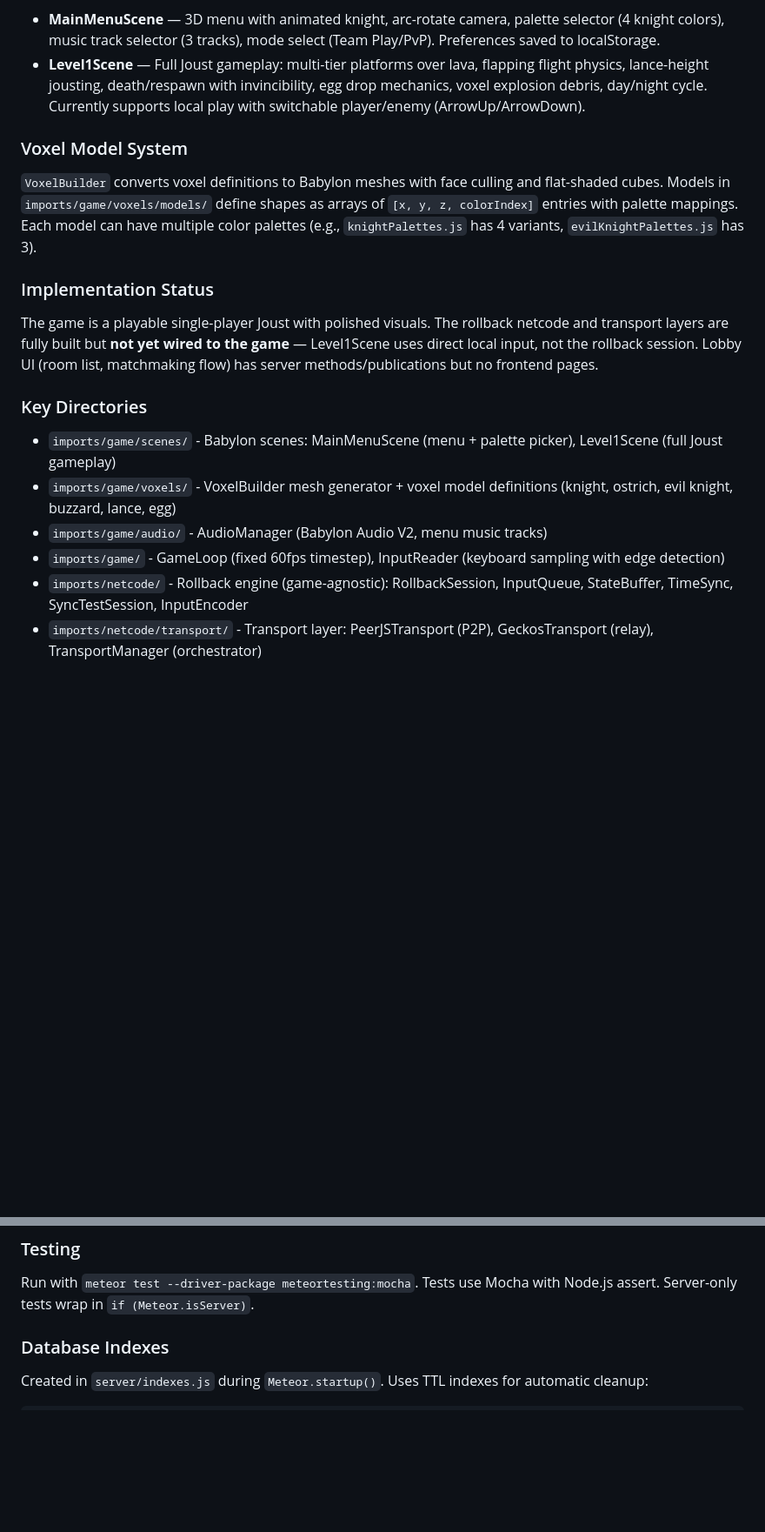
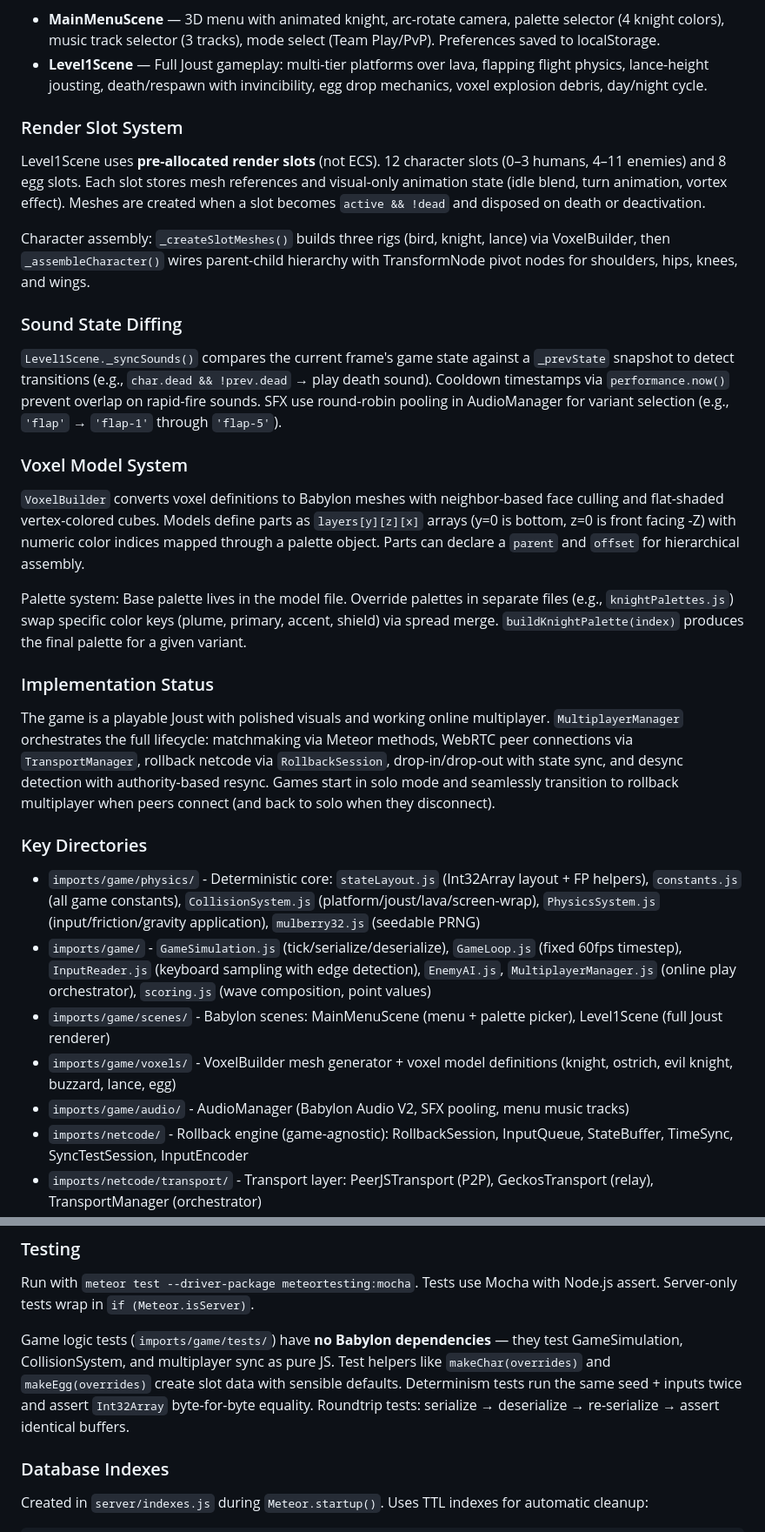
Before and after one commit to kokokino/talon-and-lance, a Markdown page: CLAUDE.md, 2 parts joined by grey strips. Shown at 87% size. Drawn GitHub-style; blank space fills up the shorter version.

````diff
--- a/CLAUDE.md
+++ b/CLAUDE.md
@@ -66,18 +95,29 @@ All game physics use integer arithmetic (positions in 1/256th pixel units) — n
 
 - **MainMenuScene** — 3D menu with animated knight, arc-rotate camera, palette selector (4 knight colors), music track selector (3 tracks), mode select (Team Play/PvP). Preferences saved to localStorage.
-- **Level1Scene** — Full Joust gameplay: multi-tier platforms over lava, flapping flight physics, lance-height jousting, death/respawn with invincibility, egg drop mechanics, voxel explosion debris, day/night cycle. Currently supports local play with switchable player/enemy (ArrowUp/ArrowDown).
+- **Level1Scene** — Full Joust gameplay: multi-tier platforms over lava, flapping flight physics, lance-height jousting, death/respawn with invincibility, egg drop mechanics, voxel explosion debris, day/night cycle.
+
+### Render Slot System
+Level1Scene uses **pre-allocated render slots** (not ECS). 12 character slots (0–3 humans, 4–11 enemies) and 8 egg slots. Each slot stores mesh references and visual-only animation state (idle blend, turn animation, vortex effect). Meshes are created when a slot becomes `active && !dead` and disposed on death or deactivation.
+
+Character assembly: `_createSlotMeshes()` builds three rigs (bird, knight, lance) via VoxelBuilder, then `_assembleCharacter()` wires parent-child hierarchy with TransformNode pivot nodes for shoulders, hips, knees, and wings.
+
+### Sound State Diffing
+`Level1Scene._syncSounds()` compares the current frame's game state against a `_prevState` snapshot to detect transitions (e.g., `char.dead && !prev.dead` → play death sound). Cooldown timestamps via `performance.now()` prevent overlap on rapid-fire sounds. SFX use round-robin pooling in AudioManager for variant selection (e.g., `'flap'` → `'flap-1'` through `'flap-5'`).
 
 ### Voxel Model System
-`VoxelBuilder` converts voxel definitions to Babylon meshes with face culling and flat-shaded cubes. Models in `imports/game/voxels/models/` define shapes as arrays of `[x, y, z, colorIndex]` entries with palette mappings. Each model can have multiple color palettes (e.g., `knightPalettes.js` has 4 variants, `evilKnightPalettes.js` has 3).
+`VoxelBuilder` converts voxel definitions to Babylon meshes with neighbor-based face culling and flat-shaded vertex-colored cubes. Models define parts as `layers[y][z][x]` arrays (y=0 is bottom, z=0 is front facing -Z) with numeric color indices mapped through a palette object. Parts can declare a `parent` and `offset` for hierarchical assembly.
+
+Palette system: Base palette lives in the model file. Override palettes in separate files (e.g., `knightPalettes.js`) swap specific color keys (plume, primary, accent, shield) via spread merge. `buildKnightPalette(index)` produces the final palette for a given variant.
 
 ### Implementation Status
-The game is a playable single-player Joust with polished visuals. The rollback netcode and transport layers are fully built but **not yet wired to the game** — Level1Scene uses direct local input, not the rollback session. Lobby UI (room list, matchmaking flow) has server methods/publications but no frontend pages.
+The game is a playable Joust with polished visuals and working online multiplayer. `MultiplayerManager` orchestrates the full lifecycle: matchmaking via Meteor methods, WebRTC peer connections via `TransportManager`, rollback netcode via `RollbackSession`, drop-in/drop-out with state sync, and desync detection with authority-based resync. Games start in solo mode and seamlessly transition to rollback multiplayer when peers connect (and back to solo when they disconnect).
 
 ### Key Directories
-- `imports/game/scenes/` - Babylon scenes: MainMenuScene (menu + palette picker), Level1Scene (full Joust gameplay)
+- `imports/game/physics/` - Deterministic core: `stateLayout.js` (Int32Array layout + FP helpers), `constants.js` (all game constants), `CollisionSystem.js` (platform/joust/lava/screen-wrap), `PhysicsSystem.js` (input/friction/gravity application), `mulberry32.js` (seedable PRNG)
+- `imports/game/` - `GameSimulation.js` (tick/serialize/deserialize), `GameLoop.js` (fixed 60fps timestep), `InputReader.js` (keyboard sampling with edge detection), `EnemyAI.js`, `MultiplayerManager.js` (online play orchestrator), `scoring.js` (wave composition, point values)
+- `imports/game/scenes/` - Babylon scenes: MainMenuScene (menu + palette picker), Level1Scene (full Joust renderer)
 - `imports/game/voxels/` - VoxelBuilder mesh generator + voxel model definitions (knight, ostrich, evil knight, buzzard, lance, egg)
-- `imports/game/audio/` - AudioManager (Babylon Audio V2, menu music tracks)
-- `imports/game/` - GameLoop (fixed 60fps timestep), InputReader (keyboard sampling with edge detection)
+- `imports/game/audio/` - AudioManager (Babylon Audio V2, SFX pooling, menu music tracks)
 - `imports/netcode/` - Rollback engine (game-agnostic): RollbackSession, InputQueue, StateBuffer, TimeSync, SyncTestSession, InputEncoder
 - `imports/netcode/transport/` - Transport layer: PeerJSTransport (P2P), GeckosTransport (relay), TransportManager (orchestrator)
 - `imports/hub/` - Hub integration (SSO handler, API client, subscription checking)
@@ -182,6 +222,8 @@ DDPRateLimiter.addRule({ type: 'method', name: 'rooms.create' }, 5, 10000);
 ### Testing
 Run with `meteor test --driver-package meteortesting:mocha`. Tests use Mocha with Node.js assert. Server-only tests wrap in `if (Meteor.isServer)`.
 
+Game logic tests (`imports/game/tests/`) have **no Babylon dependencies** — they test GameSimulation, CollisionSystem, and multiplayer sync as pure JS. Test helpers like `makeChar(overrides)` and `makeEgg(overrides)` create slot data with sensible defaults. Determinism tests run the same seed + inputs twice and assert `Int32Array` byte-for-byte equality. Roundtrip tests: serialize → deserialize → re-serialize → assert identical buffers.
+
 ### Database Indexes
 Created in `server/indexes.js` during `Meteor.startup()`. Uses TTL indexes for automatic cleanup:
 ```javascript
````
Also changed, not shown: other parts of CLAUDE.md (+30 -1 lines).
